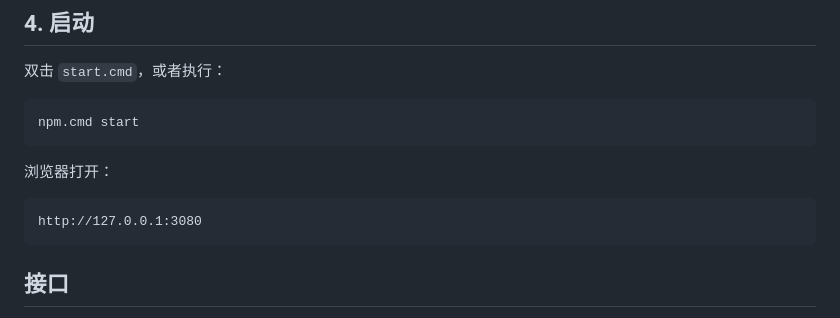
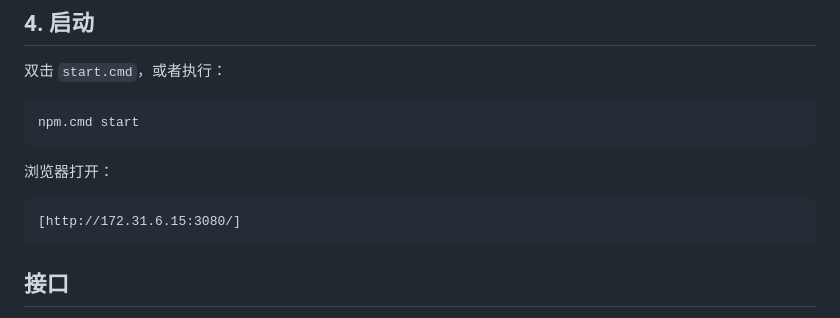
Before and after one commit to Sun416/amr-monitoring-dashboard, a Markdown page: README.md, the part around the change. Drawn GitHub-style.

Commit message:
Update local server URL in README

````diff
--- a/README.md
+++ b/README.md
@@ -110,7 +110,7 @@ npm.cmd start
 浏览器打开：
 
 ```text
-http://127.0.0.1:3080
+[http://172.31.6.15:3080/]
 ```
 
 ## 接口
````
